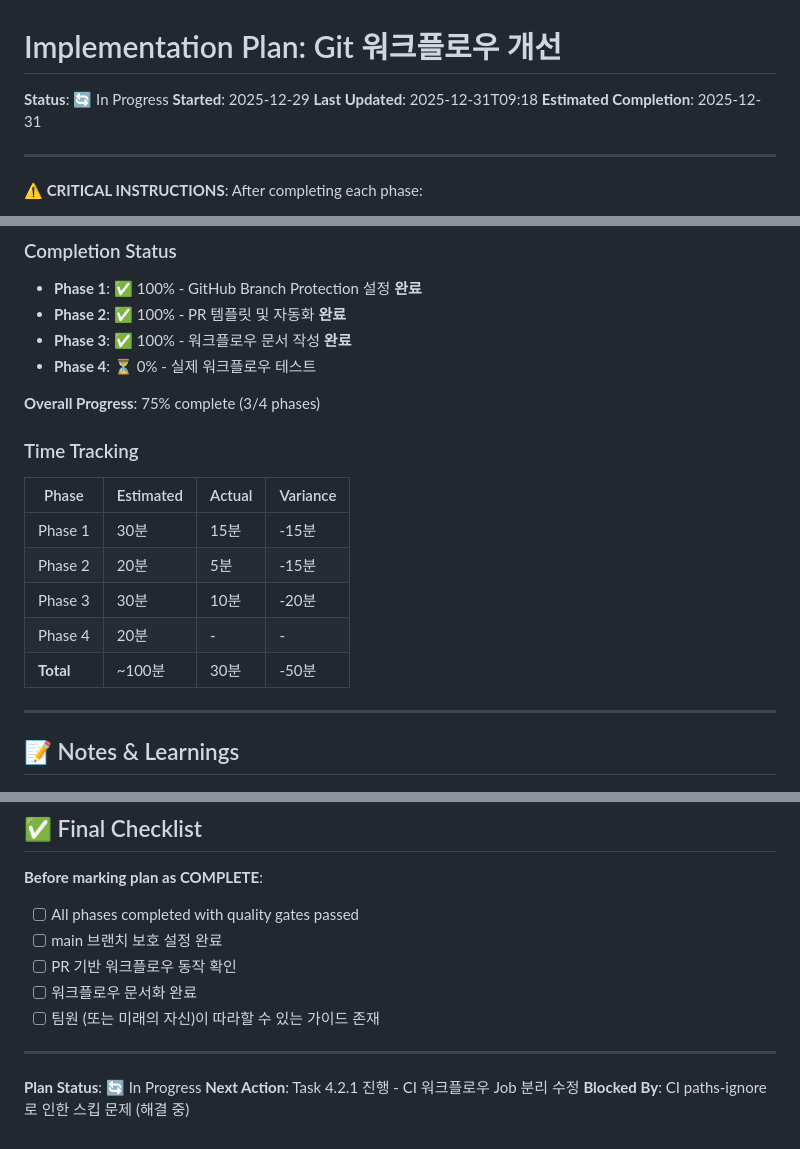
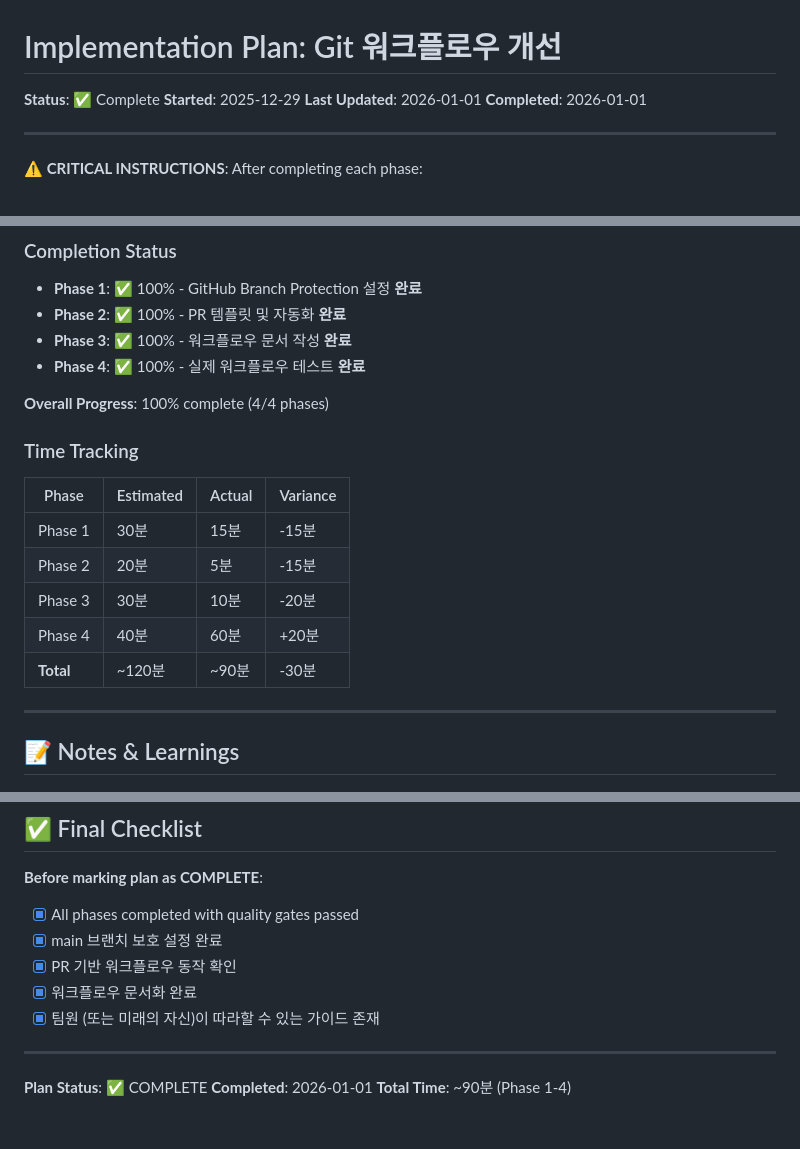
Before and after one commit to j5hjun/panager, a Markdown page: docs/plans/PLAN_git_workflow_improvement.md, 3 parts joined by grey strips. GitHub-like rendering.

Commit message:
docs: Git 워크플로우 개선 계획 완료
- Phase 4 모든 태스크 완료 처리
- Final Checklist 완료
- Progress Tracking 업데이트 (100% complete)
- Plan Status: COMPLETE

```diff
--- a/docs/plans/PLAN_git_workflow_improvement.md
+++ b/docs/plans/PLAN_git_workflow_improvement.md
@@ -1,9 +1,9 @@
 # Implementation Plan: Git 워크플로우 개선
 
-**Status**: 🔄 In Progress
+**Status**: ✅ Complete
 **Started**: 2025-12-29
-**Last Updated**: 2025-12-31T09:18
-**Estimated Completion**: 2025-12-31
+**Last Updated**: 2026-01-01
+**Completed**: 2026-01-01
 
 ---
 
@@ -396,9 +397,9 @@ chore:    빌드, 패키지 등 유지보수
 - **Phase 1**: ✅ 100% - GitHub Branch Protection 설정 **완료**
 - **Phase 2**: ✅ 100% - PR 템플릿 및 자동화 **완료**
 - **Phase 3**: ✅ 100% - 워크플로우 문서 작성 **완료**
-- **Phase 4**: ⏳ 0% - 실제 워크플로우 테스트
+- **Phase 4**: ✅ 100% - 실제 워크플로우 테스트 **완료**
 
-**Overall Progress**: 75% complete (3/4 phases)
+**Overall Progress**: 100% complete (4/4 phases)
 
 ### Time Tracking
 | Phase | Estimated | Actual | Variance |
@@ -406,8 +407,8 @@ chore:    빌드, 패키지 등 유지보수
 | Phase 1 | 30분 | 15분 | -15분 |
 | Phase 2 | 20분 | 5분 | -15분 |
 | Phase 3 | 30분 | 10분 | -20분 |
-| Phase 4 | 20분 | - | - |
-| **Total** | ~100분 | 30분 | -50분 |
+| Phase 4 | 40분 | 60분 | +20분 |
+| **Total** | ~120분 | ~90분 | -30분 |
 
 ---
 
@@ -460,14 +461,14 @@ chore:    빌드, 패키지 등 유지보수
 ## ✅ Final Checklist
 
 **Before marking plan as COMPLETE**:
-- [ ] All phases completed with quality gates passed
-- [ ] main 브랜치 보호 설정 완료
-- [ ] PR 기반 워크플로우 동작 확인
-- [ ] 워크플로우 문서화 완료
-- [ ] 팀원 (또는 미래의 자신)이 따라할 수 있는 가이드 존재
+- [x] All phases completed with quality gates passed
+- [x] main 브랜치 보호 설정 완료
+- [x] PR 기반 워크플로우 동작 확인
+- [x] 워크플로우 문서화 완료
+- [x] 팀원 (또는 미래의 자신)이 따라할 수 있는 가이드 존재
 
 ---
 
-**Plan Status**: 🔄 In Progress
-**Next Action**: Task 4.2.1 진행 - CI 워크플로우 Job 분리 수정
-**Blocked By**: CI paths-ignore로 인한 스킵 문제 (해결 중)
+**Plan Status**: ✅ COMPLETE
+**Completed**: 2026-01-01
+**Total Time**: ~90분 (Phase 1-4)
```
Also changed, not shown: other parts of docs/plans/PLAN_git_workflow_improvement.md (+13 -12 lines).
